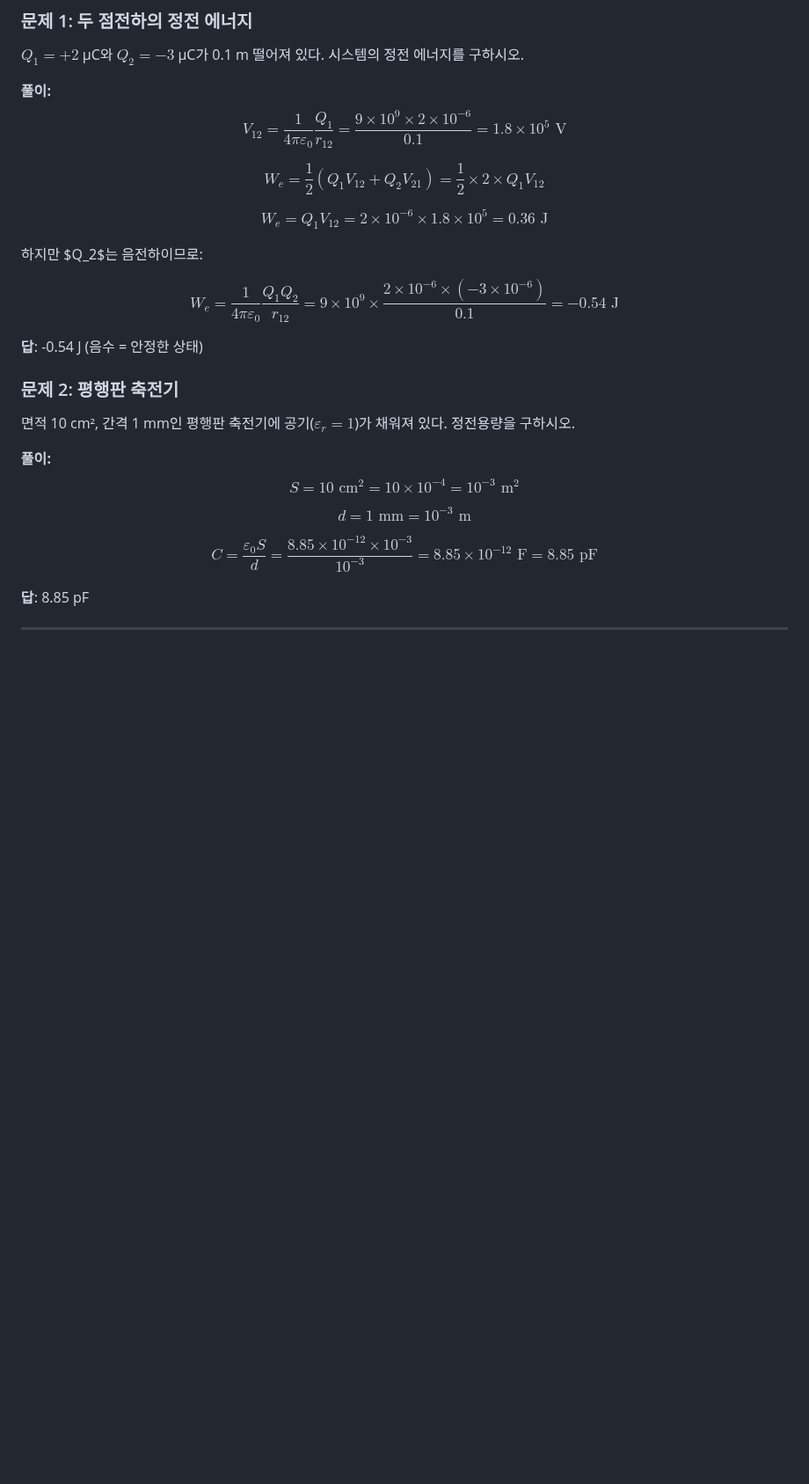
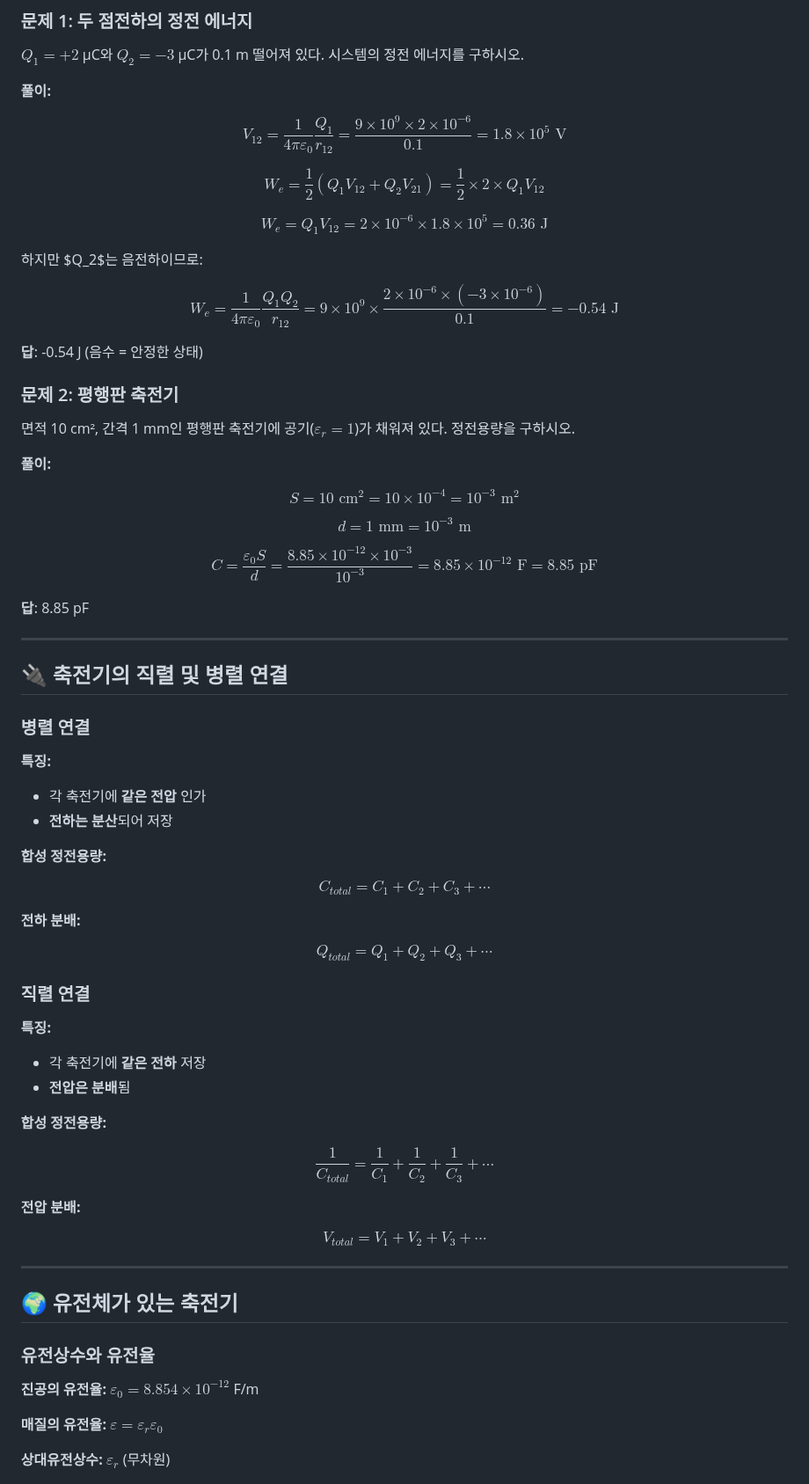
Before and after one commit to yuseongil034/2-2_Major-Subjects, a Markdown page: 정전에너지.md, the part around one of its changes. Shown at 88% size. Rendered like a GitHub page; blank space fills up the shorter version.

```diff
--- a/정전에너지.md
+++ b/정전에너지.md
@@ -210,23 +196,16 @@ $$
 $Q_1 = +2$ μC와 $Q_2 = -3$ μC가 0.1 m 떨어져 있다. 시스템의 정전 에너지를 구하시오.
 
 **풀이:**
-$$
-V_{12} = \frac{1}{4\pi\varepsilon_0} \frac{Q_1}{r_{12}} = \frac{9 \times 10^9 \times 2 \times 10^{-6}}{0.1} = 1.8 \times 10^5 \text{ V}
-$$
 
-$$
-W_e = \frac{1}{2}(Q_1 V_{12} + Q_2 V_{21}) = \frac{1}{2} \times 2 \times Q_1 V_{12}
-$$
+$$V_{12} = \frac{1}{4\pi\varepsilon_0} \frac{Q_1}{r_{12}} = \frac{9 \times 10^9 \times 2 \times 10^{-6}}{0.1} = 1.8 \times 10^5 \text{ V}$$
 
-$$
-W_e = Q_1 V_{12} = 2 \times 10^{-6} \times 1.8 \times 10^5 = 0.36 \text{ J}
-$$
+$$W_e = \frac{1}{2}(Q_1 V_{12} + Q_2 V_{21}) = \frac{1}{2} \times 2 \times Q_1 V_{12}$$
+
+$$W_e = Q_1 V_{12} = 2 \times 10^{-6} \times 1.8 \times 10^5 = 0.36 \text{ J}$$
 
 하지만 $Q_2$는 음전하이므로:
 
-$$
-W_e = \frac{1}{4\pi\varepsilon_0} \frac{Q_1 Q_2}{r_{12}} = 9 \times 10^9 \times \frac{2 \times 10^{-6} \times (-3 \times 10^{-6})}{0.1} = -0.54 \text{ J}
-$$
+$$W_e = \frac{1}{4\pi\varepsilon_0} \frac{Q_1 Q_2}{r_{12}} = 9 \times 10^9 \times \frac{2 \times 10^{-6} \times (-3 \times 10^{-6})}{0.1} = -0.54 \text{ J}$$
 
 **답**: -0.54 J (음수 = 안정한 상태)
 
@@ -234,19 +213,56 @@ $$
 면적 10 cm², 간격 1 mm인 평행판 축전기에 공기($\varepsilon_r = 1$)가 채워져 있다. 정전용량을 구하시오.
 
 **풀이:**
-$$
-S = 10 \text{ cm}^2 = 10 \times 10^{-4} = 10^{-3} \text{ m}^2
-$$
 
-$$
-d = 1 \text{ mm} = 10^{-3} \text{ m}
-$$
+$$S = 10 \text{ cm}^2 = 10 \times 10^{-4} = 10^{-3} \text{ m}^2$$
 
-$$
-C = \frac{\varepsilon_0 S}{d} = \frac{8.85 \times 10^{-12} \times 10^{-3}}{10^{-3}} = 8.85 \times 10^{-12} \text{ F} = 8.85 \text{ pF}
-$$
+$$d = 1 \text{ mm} = 10^{-3} \text{ m}$$
+
+$$C = \frac{\varepsilon_0 S}{d} = \frac{8.85 \times 10^{-12} \times 10^{-3}}{10^{-3}} = 8.85 \times 10^{-12} \text{ F} = 8.85 \text{ pF}$$
 
 **답**: 8.85 pF
 
 ---
 
+## 🔌 축전기의 직렬 및 병렬 연결
+
+### 병렬 연결
+
+**특징:**
+- 각 축전기에 **같은 전압** 인가
+- **전하는 분산**되어 저장
+
+**합성 정전용량:**
+
+$$C_{total} = C_1 + C_2 + C_3 + \cdots$$
+
+**전하 분배:**
+
+$$Q_{total} = Q_1 + Q_2 + Q_3 + \cdots$$
+
+### 직렬 연결
+
+**특징:**
+- 각 축전기에 **같은 전하** 저장
+- **전압은 분배**됨
+
+**합성 정전용량:**
+
+$$\frac{1}{C_{total}} = \frac{1}{C_1} + \frac{1}{C_2} + \frac{1}{C_3} + \cdots$$
+
+**전압 분배:**
+
+$$V_{total} = V_1 + V_2 + V_3 + \cdots$$
+
+---
+
+## 🌍 유전체가 있는 축전기
+
+### 유전상수와 유전율
+
+**진공의 유전율:** $\varepsilon_0 = 8.854 \times 10^{-12}$ F/m
+
+**매질의 유전율:** $\varepsilon = \varepsilon_r \varepsilon_0$
+
+**상대유전상수:** $\varepsilon_r$ (무차원)
+
```
Also changed, not shown: other parts of 정전에너지.md (+96 -56 lines).
